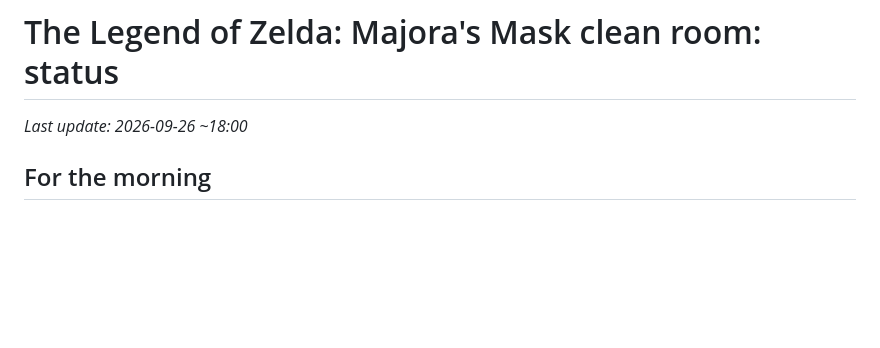
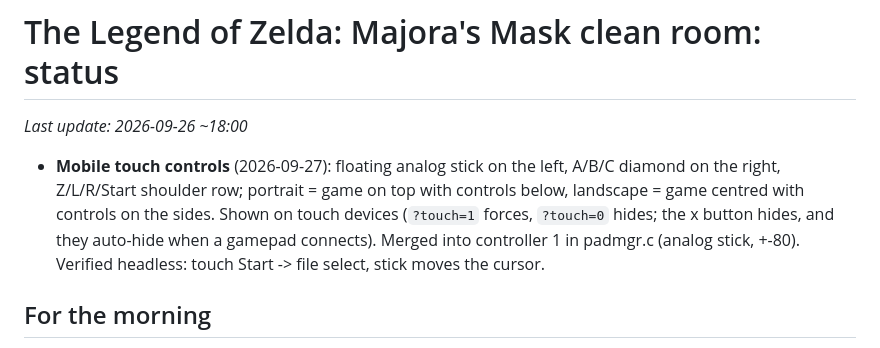
Before and after one commit to andrewnakas/mm-cleanroom, a Markdown page: STATUS.md, the part around the change. Drawn GitHub-style; blank space fills up the shorter version.

Commit message:
STATUS: mobile controls
Co-Authored-By: Claude Opus 5.5 (1M context) <noreply@anthropic.com>
Claude-Session: https://claude.ai/code/session_01CeBaoCndaL8163oDyrToCg

```diff
--- a/STATUS.md
+++ b/STATUS.md
@@ -2,6 +2,7 @@
 
 _Last update: 2026-09-26 ~18:00_
 
+- **Mobile touch controls** (2026-09-27): floating analog stick on the left, A/B/C diamond on the right, Z/L/R/Start shoulder row; portrait = game on top with controls below, landscape = game centred with controls on the sides. Shown on touch devices (`?touch=1` forces, `?touch=0` hides; the x button hides, and they auto-hide when a gamepad connects). Merged into controller 1 in padmgr.c (analog stick, +-80). Verified headless: touch Start -> file select, stick moves the cursor.
 ## For the morning
 - **Play: https://andrewnakas.github.io/mm-cleanroom/** (repo public: andrewnakas/mm-cleanroom). Verified live in headless Edge: title, file select, name entry, Clock Town gameplay.
 - Taint: 28,739 generated streams, **0 failing**.
```
